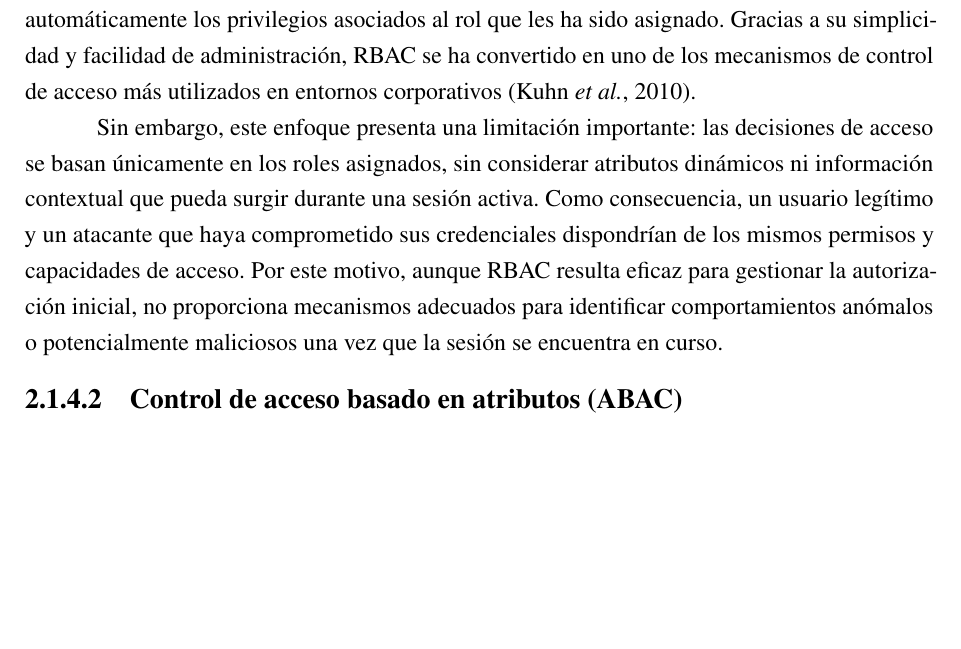
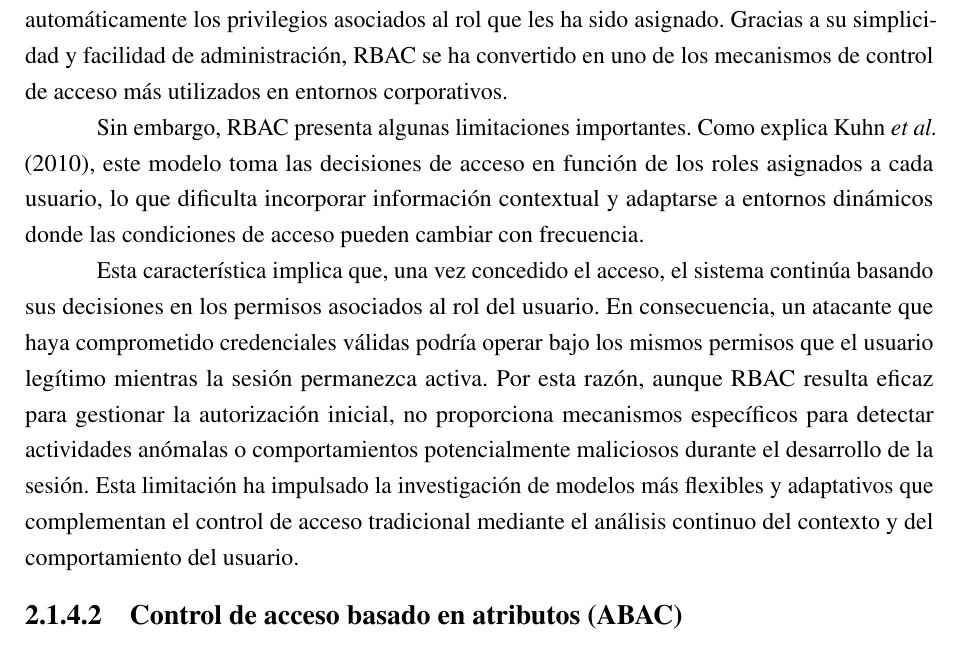
Before and after one commit to fedemuntaabski/PFI-Latex, a LaTeX book (main.tex, which reads chapters/chapter02.tex): part of page 12 of 24, cut so that both start at the same text, the shorter picture padded with empty space. Compiled offline with pdfLaTeX.

Commit message:
IAM REFERENCIADO

```diff
--- a/chapters/chapter02.tex
+++ b/chapters/chapter02.tex
@@ -31,9 +31,11 @@ La arquitectura funcional de un motor UEBA se articula en cuatro etapas: (1)Reco
 La Gestión de Identidad y Acceso (\emph{Identity and Access Management}, IAM) constituye un conjunto de políticas, procesos y tecnologías destinadas a gestionar las identidades digitales y regular el acceso de los usuarios a los recursos de una organización. No obstante, las deficiencias en su implementación continúan siendo una de las principales causas de incidentes de seguridad y brechas de datos. En este contexto, la evolución de los modelos de IAM resulta fundamental para superar las limitaciones de los enfoques tradicionales y adoptar mecanismos más avanzados de autenticación y autorización, fortaleciendo así la protección de los sistemas y facilitando la aplicación de principios de seguridad como el de menor privilegio \parencite{Glockler2023}.
 
 \subsubsection{Control de acceso basado en roles (RBAC)}
-El modelo \emph{Role-Based Access Control} (RBAC) asigna permisos a partir de roles previamente definidos, como administrador, vendedor o técnico. De esta manera, los usuarios adquieren automáticamente los privilegios asociados al rol que les ha sido asignado. Gracias a su simplicidad y facilidad de administración, RBAC se ha convertido en uno de los mecanismos de control de acceso más utilizados en entornos corporativos \parencite{Kuhn2010}.
+El modelo \emph{Role-Based Access Control} (RBAC) asigna permisos a partir de roles previamente definidos, como administrador, vendedor o técnico. De esta manera, los usuarios adquieren automáticamente los privilegios asociados al rol que les ha sido asignado. Gracias a su simplicidad y facilidad de administración, RBAC se ha convertido en uno de los mecanismos de control de acceso más utilizados en entornos corporativos.
 
-Sin embargo, este enfoque presenta una limitación importante: las decisiones de acceso se basan únicamente en los roles asignados, sin considerar atributos dinámicos ni información contextual que pueda surgir durante una sesión activa. Como consecuencia, un usuario legítimo y un atacante que haya comprometido sus credenciales dispondrían de los mismos permisos y capacidades de acceso. Por este motivo, aunque RBAC resulta eficaz para gestionar la autorización inicial, no proporciona mecanismos adecuados para identificar comportamientos anómalos o potencialmente maliciosos una vez que la sesión se encuentra en curso.
+Sin embargo, RBAC presenta algunas limitaciones importantes. Como explica \textcite{Kuhn2010}, este modelo toma las decisiones de acceso en función de los roles asignados a cada usuario, lo que dificulta incorporar información contextual y adaptarse a entornos dinámicos donde las condiciones de acceso pueden cambiar con frecuencia.
+
+Esta característica implica que, una vez concedido el acceso, el sistema continúa basando sus decisiones en los permisos asociados al rol del usuario. En consecuencia, un atacante que haya comprometido credenciales válidas podría operar bajo los mismos permisos que el usuario legítimo mientras la sesión permanezca activa. Por esta razón, aunque RBAC resulta eficaz para gestionar la autorización inicial, no proporciona mecanismos específicos para detectar actividades anómalas o comportamientos potencialmente maliciosos durante el desarrollo de la sesión. Esta limitación ha impulsado la investigación de modelos más flexibles y adaptativos que complementan el control de acceso tradicional mediante el análisis continuo del contexto y del comportamiento del usuario.
 
 \subsubsection{Control de acceso basado en atributos (ABAC)}
 El modelo \emph{Attribute-Based Access Control} (ABAC) extiende RBAC incorporando información contextual en las decisiones de acceso, como la ubicación, el horario, el dispositivo utilizado o el tipo de recurso solicitado \parencite{Hu2014}. Esto permite definir políticas más flexibles y adaptadas a cada situación.
```
